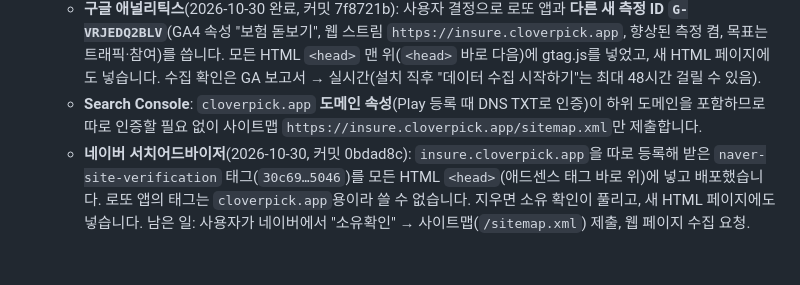
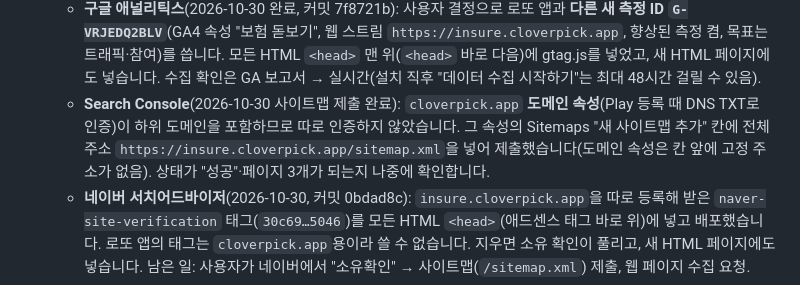
Before and after one commit to koochungkyung-ui/insure-lens, a Markdown page: CLAUDE.md, the part around the change. Drawn GitHub-style; blank space fills up the shorter version.

Commit message:
CLAUDE.md: Search Console 사이트맵 제출 기록
Co-Authored-By: Claude Opus 5.5 <noreply@anthropic.com>

```diff
--- a/CLAUDE.md
+++ b/CLAUDE.md
@@ -37,7 +37,7 @@
 - 개인정보처리방침은 "개인정보를 받지 않음, 입력 날짜는 기기 안에서만 처리, 애드센스·애널리틱스 쿠키와 끄는 방법"을 적었습니다. 데이터를 보내는 기능을 넣으면 먼저 고칩니다.
 - 남은 일(사용자 작업 필요):
   - **구글 애널리틱스**(2026-10-30 완료, 커밋 7f8721b): 사용자 결정으로 로또 앱과 **다른 새 측정 ID `G-VRJEDQ2BLV`**(GA4 속성 "보험 돋보기", 웹 스트림 `https://insure.cloverpick.app`, 향상된 측정 켬, 목표는 트래픽·참여)를 씁니다. 모든 HTML `<head>` 맨 위(`<head>` 바로 다음)에 gtag.js를 넣었고, 새 HTML 페이지에도 넣습니다. 수집 확인은 GA 보고서 → 실시간(설치 직후 "데이터 수집 시작하기"는 최대 48시간 걸릴 수 있음).
-  - **Search Console**: `cloverpick.app` **도메인 속성**(Play 등록 때 DNS TXT로 인증)이 하위 도메인을 포함하므로 따로 인증할 필요 없이 사이트맵 `https://insure.cloverpick.app/sitemap.xml`만 제출합니다.
+  - **Search Console**(2026-10-30 사이트맵 제출 완료): `cloverpick.app` **도메인 속성**(Play 등록 때 DNS TXT로 인증)이 하위 도메인을 포함하므로 따로 인증하지 않았습니다. 그 속성의 Sitemaps "새 사이트맵 추가" 칸에 전체 주소 `https://insure.cloverpick.app/sitemap.xml`을 넣어 제출했습니다(도메인 속성은 칸 앞에 고정 주소가 없음). 상태가 "성공"·페이지 3개가 되는지 나중에 확인합니다.
   - **네이버 서치어드바이저**(2026-10-30, 커밋 0bdad8c): `insure.cloverpick.app`을 따로 등록해 받은 `naver-site-verification` 태그(`30c69…5046`)를 모든 HTML `<head>`(애드센스 태그 바로 위)에 넣고 배포했습니다. 로또 앱의 태그는 `cloverpick.app`용이라 쓸 수 없습니다. 지우면 소유 확인이 풀리고, 새 HTML 페이지에도 넣습니다. 남은 일: 사용자가 네이버에서 "소유확인" → 사이트맵(`/sitemap.xml`) 제출, 웹 페이지 수집 요청.
   - 애드센스는 하위 도메인을 따로 추가하지 않아도 되는 것으로 안내했습니다(cloverpick.app 승인 상태를 따름).
 - 다음 기능: 2단계 보험금 청구 체크리스트.
```
